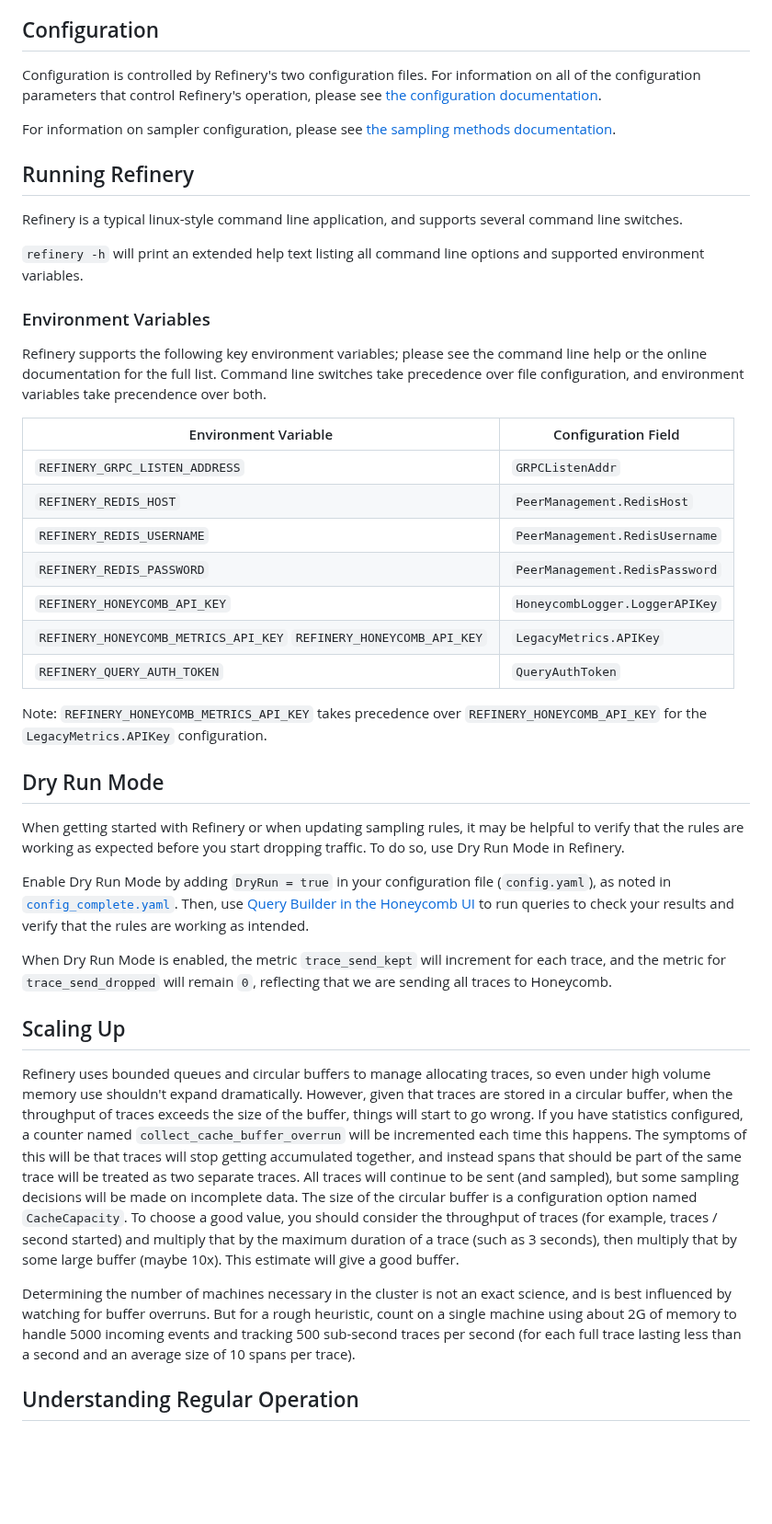
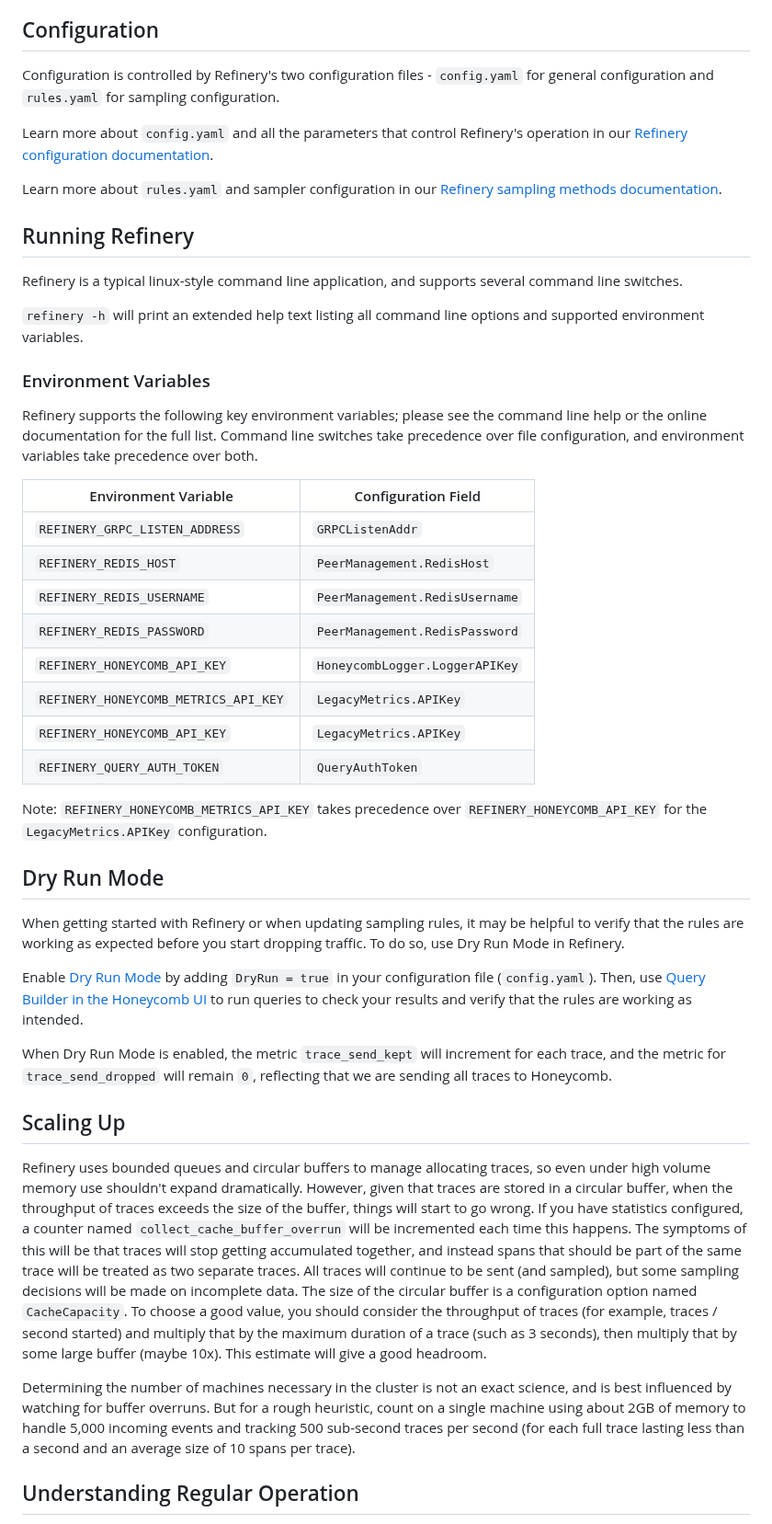
Before and after one commit to honeycombio/refinery, a Markdown page: README.md, the part around one of its changes. Shown at 92% size. Rendered like a GitHub page; blank space fills up the shorter version.

Commit message:
Sync Readme with Docs, part 1
Signed-off-by: Mary Jinglewski <maryjinglewski@honeycomb.io>

```diff
--- a/README.md
+++ b/README.md
@@ -76,9 +79,11 @@ This communication can be managed in two ways: via an explicit list of peers in
 
 ## Configuration
 
-Configuration is controlled by Refinery's two configuration files. For information on all of the configuration parameters that control Refinery's operation, please see [the configuration documentation](https://docs.honeycomb.io/manage-data-volume/refinery/configuration/).
+Configuration is controlled by Refinery's two configuration files - `config.yaml` for general configuration and `rules.yaml` for sampling configuration.
 
-For information on sampler configuration, please see [the sampling methods documentation](https://docs.honeycomb.io/manage-data-volume/refinery/sampling-methods/).
+Learn more about `config.yaml` and all the parameters that control Refinery's operation in our [Refinery configuration documentation](https://docs.honeycomb.io/manage-data-volume/refinery/configuration/).
+
+Learn more about `rules.yaml` and sampler configuration in our [Refinery sampling methods documentation](https://docs.honeycomb.io/manage-data-volume/refinery/sampling-methods/).
 
 ## Running Refinery
 
@@ -88,7 +93,7 @@ Refinery is a typical linux-style command line application, and supports several
 
 ### Environment Variables
 
-Refinery supports the following key environment variables; please see the command line help or the online documentation for the full list. Command line switches take precedence over file configuration, and environment variables take precendence over both.
+Refinery supports the following key environment variables; please see the command line help or the online documentation for the full list. Command line switches take precedence over file configuration, and environment variables take precedence over both.
 
 | Environment Variable                                              | Configuration Field              |
 |-------------------------------------------------------------------|----------------------------------|
@@ -97,7 +102,8 @@ Refinery supports the following key environment variables; please see the comman
 | `REFINERY_REDIS_USERNAME`                                         | `PeerManagement.RedisUsername`   |
 | `REFINERY_REDIS_PASSWORD`                                         | `PeerManagement.RedisPassword`   |
 | `REFINERY_HONEYCOMB_API_KEY`                                      | `HoneycombLogger.LoggerAPIKey`   |
-| `REFINERY_HONEYCOMB_METRICS_API_KEY` `REFINERY_HONEYCOMB_API_KEY`    | `LegacyMetrics.APIKey`           |
+| `REFINERY_HONEYCOMB_METRICS_API_KEY`                              | `LegacyMetrics.APIKey`           |
+| `REFINERY_HONEYCOMB_API_KEY`                                      | `LegacyMetrics.APIKey`           |
 | `REFINERY_QUERY_AUTH_TOKEN`                                       | `QueryAuthToken`                 |
 
 Note: `REFINERY_HONEYCOMB_METRICS_API_KEY` takes precedence over `REFINERY_HONEYCOMB_API_KEY` for the `LegacyMetrics.APIKey` configuration.
@@ -106,16 +112,16 @@ Note: `REFINERY_HONEYCOMB_METRICS_API_KEY` takes precedence over `REFINERY_HONEY
 
 When getting started with Refinery or when updating sampling rules, it may be helpful to verify that the rules are working as expected before you start dropping traffic. To do so, use Dry Run Mode in Refinery.
 
-Enable Dry Run Mode by adding `DryRun = true` in your configuration file (`config.yaml`), as noted in [`config_complete.yaml`](https://github.com/honeycombio/refinery/blob/main/config_complete.yaml).
+Enable [Dry Run Mode](https://docs.honeycomb.io/manage-data-volume/refinery/sampling-methods/#run-refinery-in-dry-run-mode) by adding `DryRun = true` in your configuration file (`config.yaml`).
 Then, use [Query Builder in the Honeycomb UI](https://docs.honeycomb.io/working-with-your-data/queries/) to run queries to check your results and verify that the rules are working as intended.
 
 When Dry Run Mode is enabled, the metric `trace_send_kept` will increment for each trace, and the metric for `trace_send_dropped` will remain `0`, reflecting that we are sending all traces to Honeycomb.
 
 ## Scaling Up
 
-Refinery uses bounded queues and circular buffers to manage allocating traces, so even under high volume memory use shouldn't expand dramatically. However, given that traces are stored in a circular buffer, when the throughput of traces exceeds the size of the buffer, things will start to go wrong. If you have statistics configured, a counter named `collect_cache_buffer_overrun` will be incremented each time this happens. The symptoms of this will be that traces will stop getting accumulated together, and instead spans that should be part of the same trace will be treated as two separate traces. All traces will continue to be sent (and sampled), but some sampling decisions will be made on incomplete data. The size of the circular buffer is a configuration option named `CacheCapacity`. To choose a good value, you should consider the throughput of traces (for example, traces / second started) and multiply that by the maximum duration of a trace (such as 3 seconds), then multiply that by some large buffer (maybe 10x). This estimate will give a good buffer.
+Refinery uses bounded queues and circular buffers to manage allocating traces, so even under high volume memory use shouldn't expand dramatically. However, given that traces are stored in a circular buffer, when the throughput of traces exceeds the size of the buffer, things will start to go wrong. If you have statistics configured, a counter named `collect_cache_buffer_overrun` will be incremented each time this happens. The symptoms of this will be that traces will stop getting accumulated together, and instead spans that should be part of the same trace will be treated as two separate traces. All traces will continue to be sent (and sampled), but some sampling decisions will be made on incomplete data. The size of the circular buffer is a configuration option named `CacheCapacity`. To choose a good value, you should consider the throughput of traces (for example, traces / second started) and multiply that by the maximum duration of a trace (such as 3 seconds), then multiply that by some large buffer (maybe 10x). This estimate will give a good headroom.
 
-Determining the number of machines necessary in the cluster is not an exact science, and is best influenced by watching for buffer overruns. But for a rough heuristic, count on a single machine using about 2G of memory to handle 5000 incoming events and tracking 500 sub-second traces per second (for each full trace lasting less than a second and an average size of 10 spans per trace).
+Determining the number of machines necessary in the cluster is not an exact science, and is best influenced by watching for buffer overruns. But for a rough heuristic, count on a single machine using about 2GB of memory to handle 5,000 incoming events and tracking 500 sub-second traces per second (for each full trace lasting less than a second and an average size of 10 spans per trace).
 
 ## Understanding Regular Operation
 
```
Also changed, not shown: other parts of README.md (+9 -6 lines).
